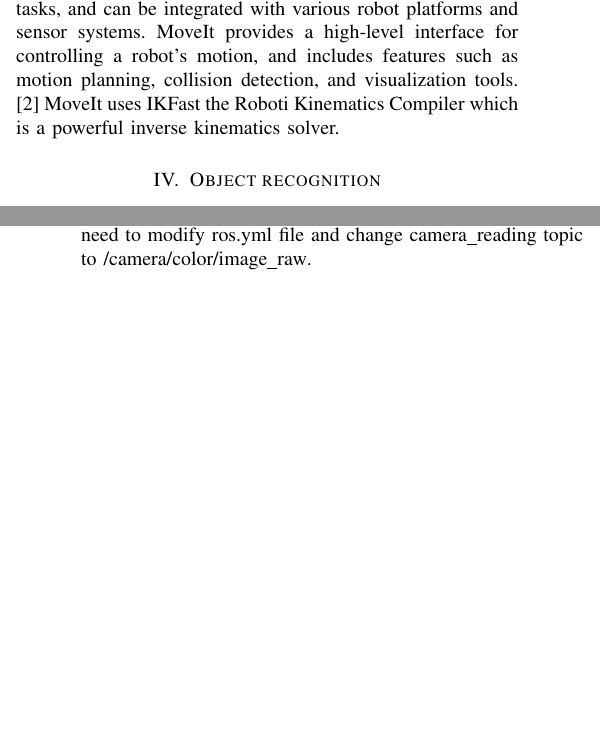
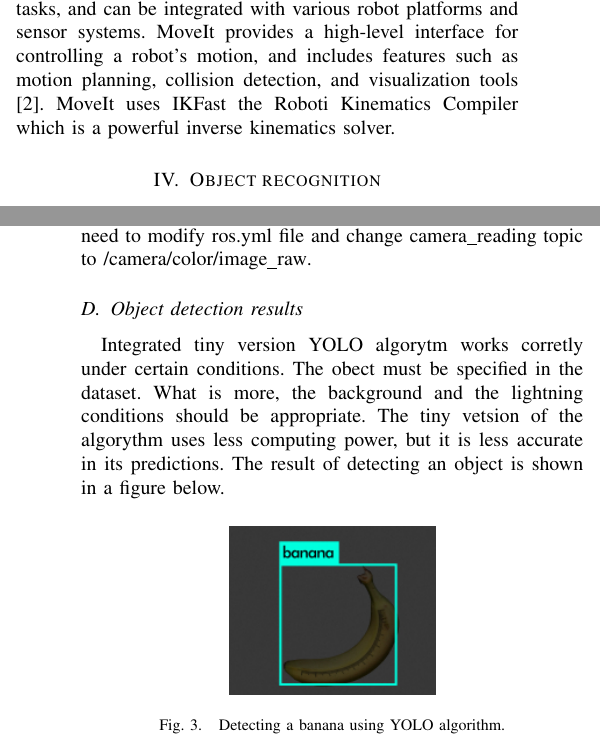
Before and after one commit to Edekheh/human-assistant, a LaTeX paper (paper/Exaple.tex): two parts of the columns of pages 2 and 3 of 3, joined at a grey line, cut so that both start at the same text, the shorter picture padded with empty space. Compiled offline with pdfLaTeX.

Commit message:
add YOLO subsection

```diff
--- a/paper/Exaple.tex
+++ b/paper/Exaple.tex
@@ -393,7 +393,7 @@ Octomap was considered as an extension of the system to calculate the possibilit
 
 
 \section{Manipulator control}
-To control Panda Franka Emika, which is 7 DoF robotic arm, it has been decided to use MoveIt. MoveIt is a Motion Planning Framework integrated with Robot Operating System. It is primarily used for mobile manipulation and grasping tasks, and can be integrated with various robot platforms and sensor systems. MoveIt provides a high-level interface for controlling a robot's motion, and includes features such as motion planning, collision detection, and visualization tools. \cite{MOVEIT}
+To control Panda Franka Emika, which is 7 DoF robotic arm, it has been decided to use MoveIt. MoveIt is a Motion Planning Framework integrated with Robot Operating System. It is primarily used for mobile manipulation and grasping tasks, and can be integrated with various robot platforms and sensor systems. MoveIt provides a high-level interface for controlling a robot's motion, and includes features such as motion planning, collision detection, and visualization tools \cite{MOVEIT}.
 MoveIt uses IKFast the Roboti Kinematics Compiler which is a powerful inverse kinematics solver.
 
 \section{Object recognition}
@@ -426,6 +426,14 @@ After dowladnig weights the package can be run by a following command:
 \shellcmd{roslaunch darknet\_ros darknet\_ros.launch}
 In order to integrate the package with the project there was a need to modify ros.yml file and change camera\_reading topic to \url{/camera/color/image_raw}.
 
+\subsection{Object detection results}
+Integrated tiny version YOLO algorytm works corretly under certain conditions. The obect must be specified in the dataset. What is more, the background and the lightning conditions should be appropriate. The tiny vetsion of the algorythm uses less computing power, but it is less accurate in its predictions. The result of detecting an object is shown in a figure below.
+
+\begin{figure}[!ht]
+  \centering
+  \includegraphics[width=0.2\textwidth]{img/Yolo_banana.jpeg}
+  \caption{Detecting a banana using YOLO algorithm.}
+\end{figure}
 
 \section{Whole body motion control algorithm}
 For the purpose of this experiment, let assume that the approximate location of the desired object is known and it has been added to the map as a label. Then, next steps for the algorithm are as presented below.
```
Also changed, not shown: paper/Exaple.pdf, paper/img/Yolo_banana.jpeg (added), 5 other files.
